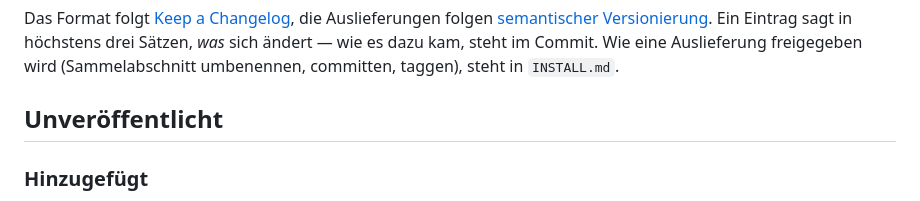
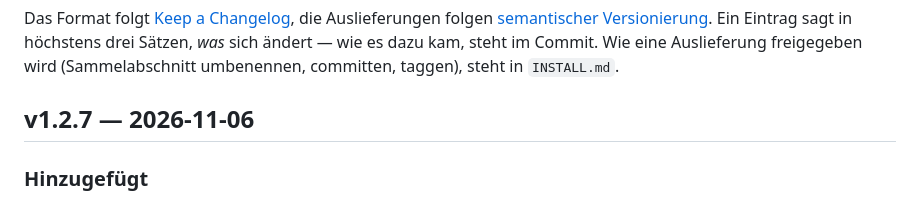
Before and after one commit to hgruber/CantorHub, a Markdown page: CHANGELOG.md, the part around the change. Rendered like a GitHub page.

Commit message:
Release 1.2.7
Co-Authored-By: Claude Opus 5.5 <noreply@anthropic.com>
Claude-Session: https://claude.ai/code/session_011ZmbzB6HDrN2Ho4kVayRHZ

```diff
--- a/CHANGELOG.md
+++ b/CHANGELOG.md
@@ -7,7 +7,7 @@ folgen [semantischer Versionierung](https://semver.org/lang/de/). Ein Eintrag sa
 drei Sätzen, *was* sich ändert — wie es dazu kam, steht im Commit. Wie eine Auslieferung
 freigegeben wird (Sammelabschnitt umbenennen, committen, taggen), steht in `INSTALL.md`.
 
-## Unveröffentlicht
+## v1.2.7 — 2026-11-06
 
 ### Hinzugefügt
 
```
